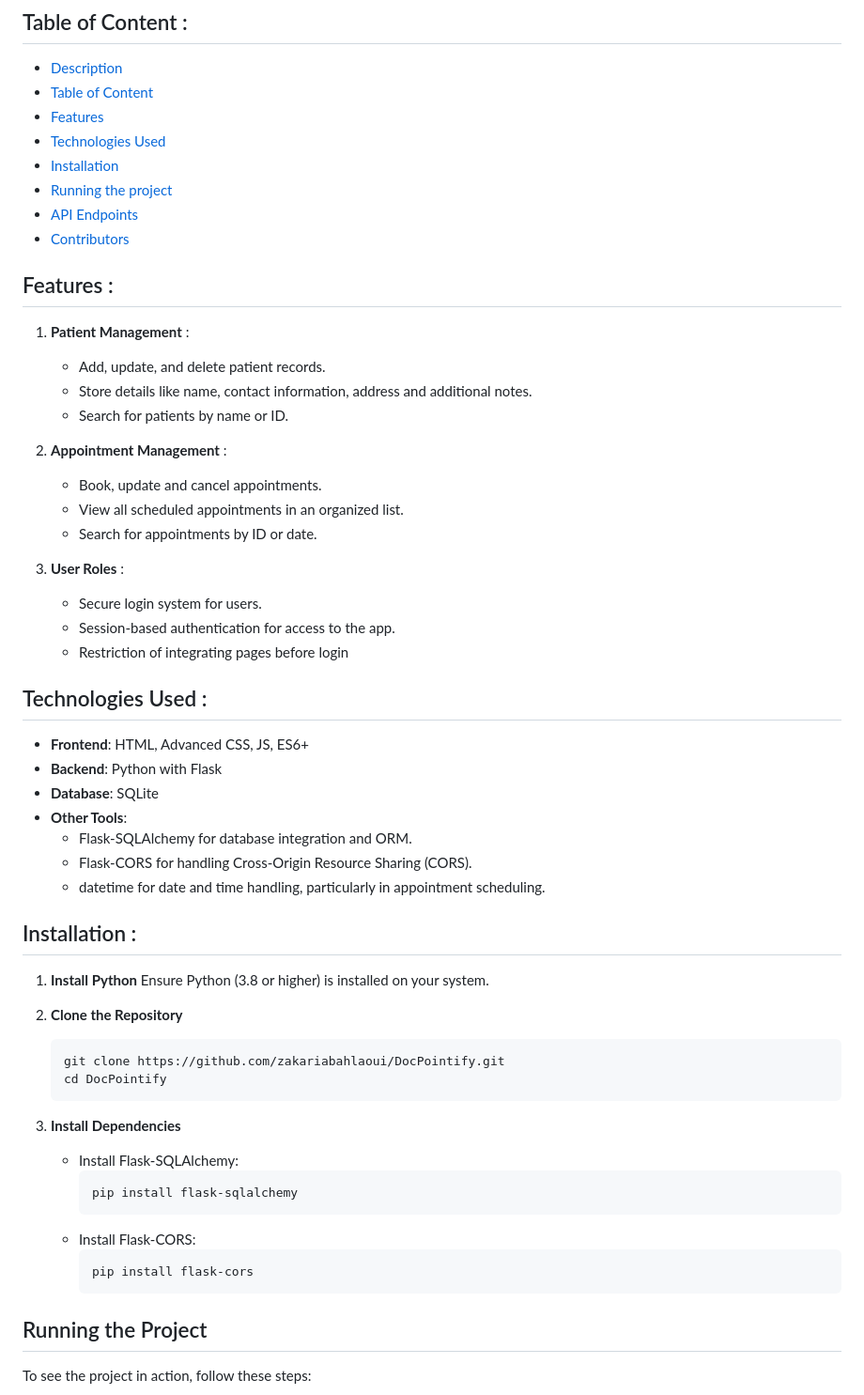
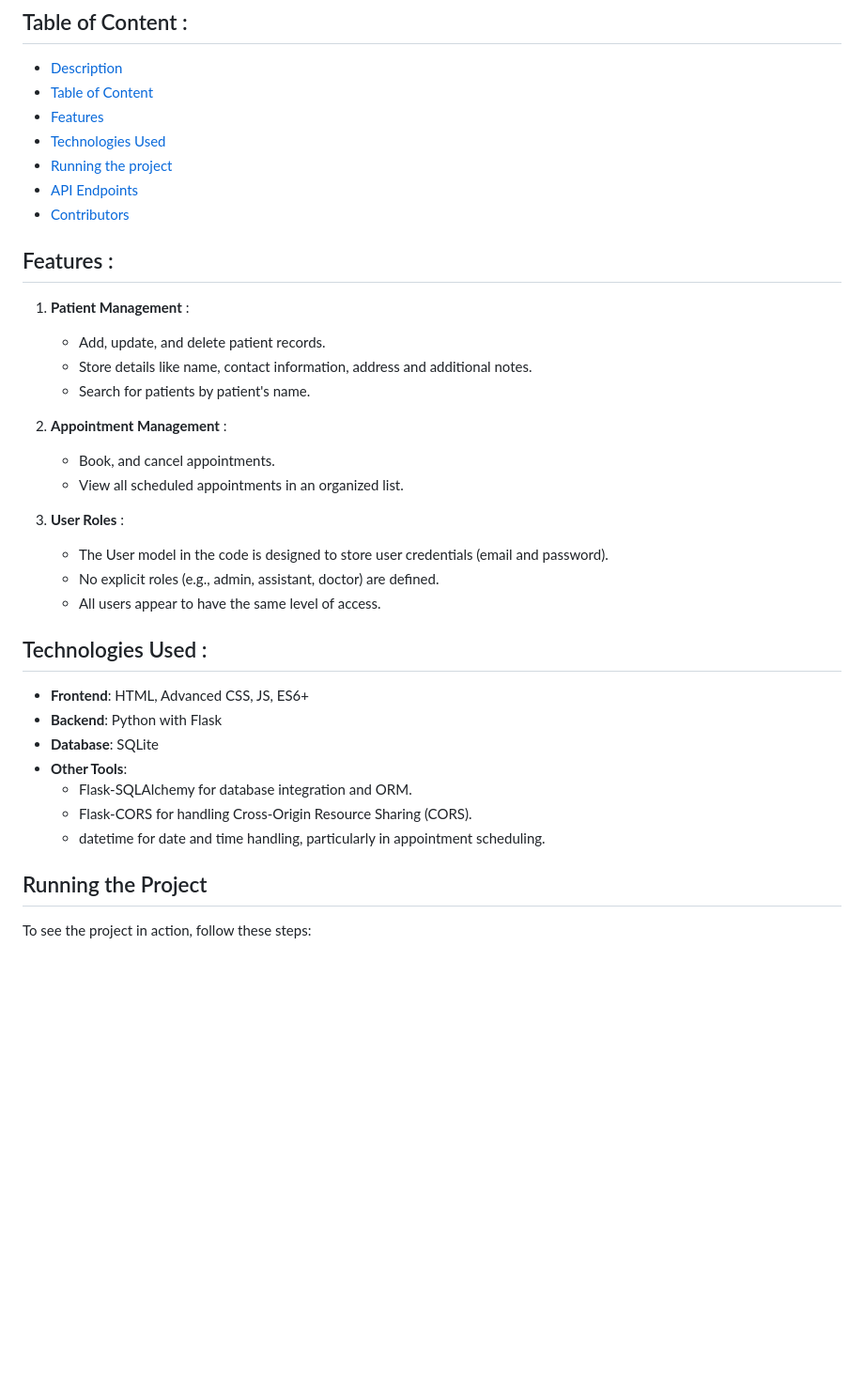
Before and after one commit to Qkenza/DocPointify, a Markdown page: README.md, the part around the change printed below. Shown: that part at 94% size. Drawn GitHub-style; blank space fills up the shorter version.

````diff
--- a/README.md
+++ b/README.md
@@ -12,7 +14,6 @@ DocPointify aims to simplify repetitive daily operations, reduce administrative
 - [Table of Content](#table-of-content-)
 - [Features](#features-)
 - [Technologies Used](#technologies-used-)
-- [Installation](#installation--)
 - [Running the project](#running-the-project)
 - [API Endpoints](#api-endpoints)
 - [Contributors](#contributors-)
@@ -23,17 +24,16 @@ DocPointify aims to simplify repetitive daily operations, reduce administrative
 1. **Patient Management** :
     - Add, update, and delete patient records.
     - Store details like name, contact information, address and additional notes.
-    - Search for patients by name or ID.
+    - Search for patients by patient's name.
 
 2. **Appointment Management** :
-   - Book, update and cancel appointments.
+   - Book, and cancel appointments.
    - View all scheduled appointments in an organized list.
-   - Search for appointments by ID or date.
 
 3. **User Roles** :
-   - Secure login system for users.
-   - Session-based authentication for access to the app.
-   - Restriction of integrating pages before login
+   - The User model in the code is designed to store user credentials (email and password).
+   - No explicit roles (e.g., admin, assistant, doctor) are defined.
+   - All users appear to have the same level of access.
 
 
 ## Technologies Used :
@@ -46,26 +46,6 @@ DocPointify aims to simplify repetitive daily operations, reduce administrative
      - Flask-CORS for handling Cross-Origin Resource Sharing (CORS).
      - datetime for date and time handling, particularly in appointment scheduling.
 
-## Installation  :
-
-1. **Install Python**
-   Ensure Python (3.8 or higher) is installed on your system.
-
-2. **Clone the Repository**
-   ```bash
-   git clone https://github.com/zakariabahlaoui/DocPointify.git
-   cd DocPointify
-   ```
-
-3. **Install Dependencies**
-   - Install Flask-SQLAlchemy:
-     ```bash
-     pip install flask-sqlalchemy
-     ```
-   - Install Flask-CORS:
-     ```bash
-     pip install flask-cors
-     ```
 
 ## Running the Project
 
````
Also changed, not shown: other parts of README.md (+18 -14 lines).
